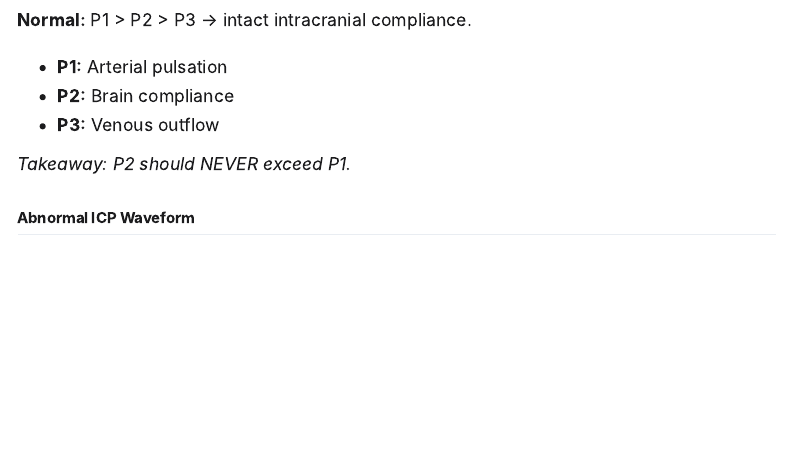
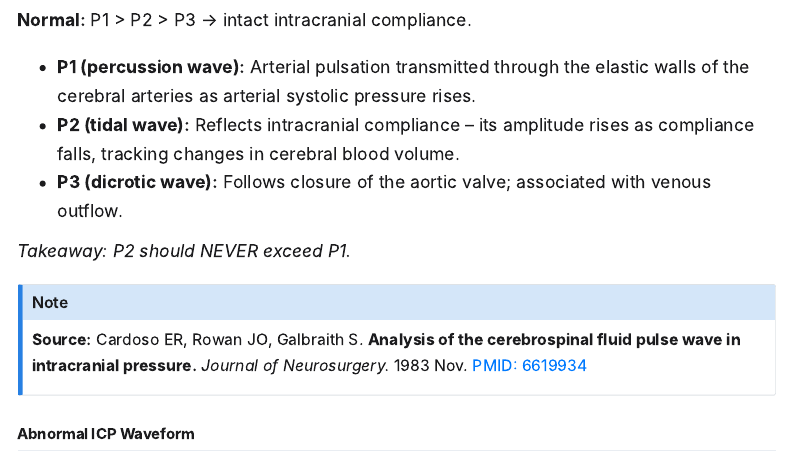
Before and after one commit to neuropeds1/evd-toolkit-web, a Quarto document (waveform.qmd): the page in a window 1100 px wide, from 340 px down. Rendered offline with R 4.5, knitr and Pandoc in place of Quarto, with nearby package versions; menus at the side of the page are left out.

Commit message:
Revise P1/P2/P3 waveform explanation with more precise physiology, cite Cardoso et al.'s classic CSF pulse wave analysis paper (PMID 6619934)
Co-Authored-By: Claude Sonnet 5 <noreply@anthropic.com>

```diff
--- a/waveform.qmd
+++ b/waveform.qmd
@@ -57,11 +57,15 @@ waveformGrid("Normal")
 
 **Normal:** P1 > P2 > P3 → intact intracranial compliance.
 
-- **P1:** Arterial pulsation
-- **P2:** Brain compliance
-- **P3:** Venous outflow
+- **P1 (percussion wave):** Arterial pulsation transmitted through the elastic walls of the cerebral arteries as arterial systolic pressure rises.
+- **P2 (tidal wave):** Reflects intracranial compliance -- its amplitude rises as compliance falls, tracking changes in cerebral blood volume.
+- **P3 (dicrotic wave):** Follows closure of the aortic valve; associated with venous outflow.
 
 *Takeaway: P2 should NEVER exceed P1.*
+
+::: {.callout-note}
+**Source:** Cardoso ER, Rowan JO, Galbraith S. **Analysis of the cerebrospinal fluid pulse wave in intracranial pressure.** *Journal of Neurosurgery.* 1983 Nov. [PMID: 6619934](https://pubmed.ncbi.nlm.nih.gov/6619934/)
+:::
 
 ## Abnormal ICP Waveform
 
```
